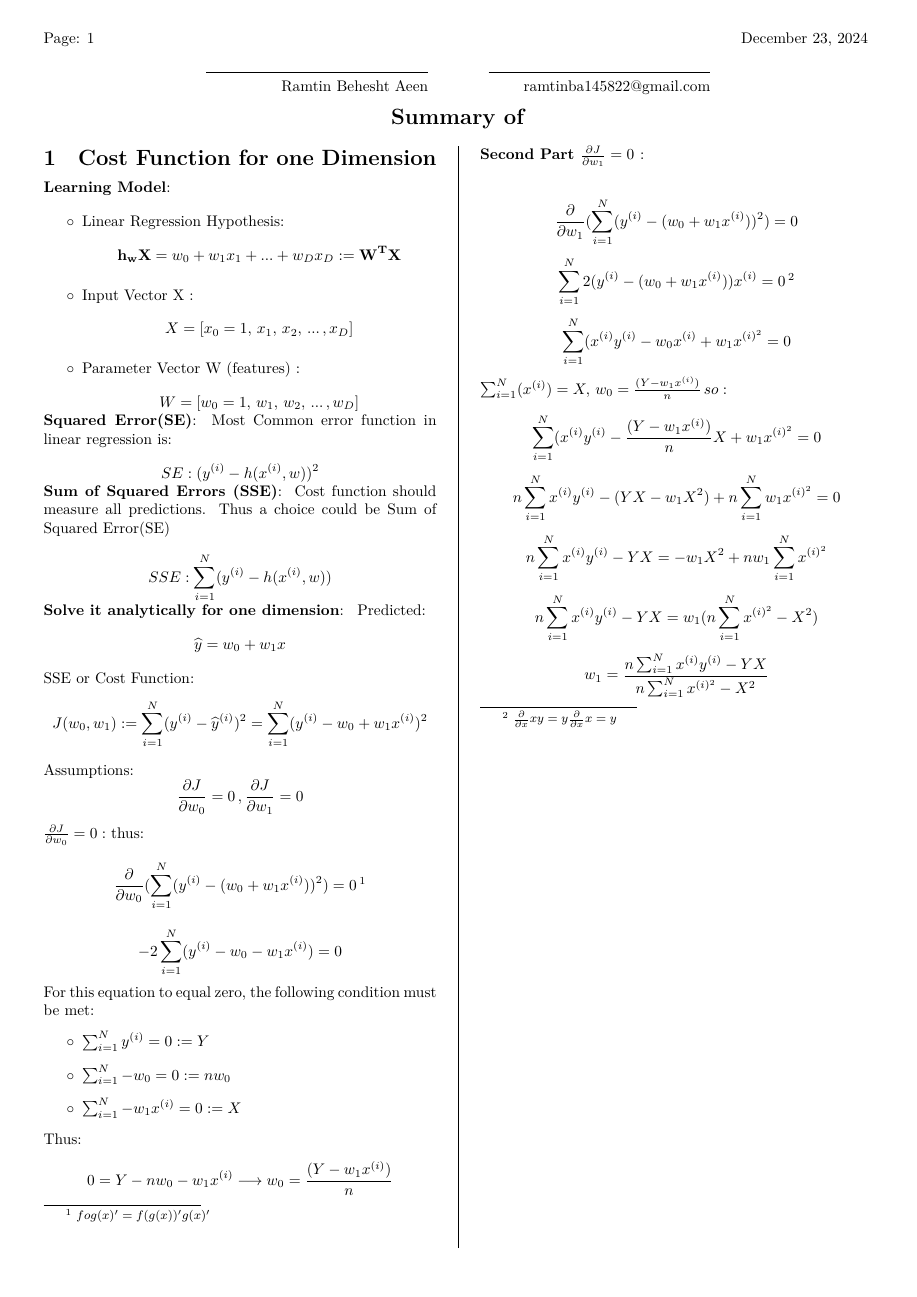
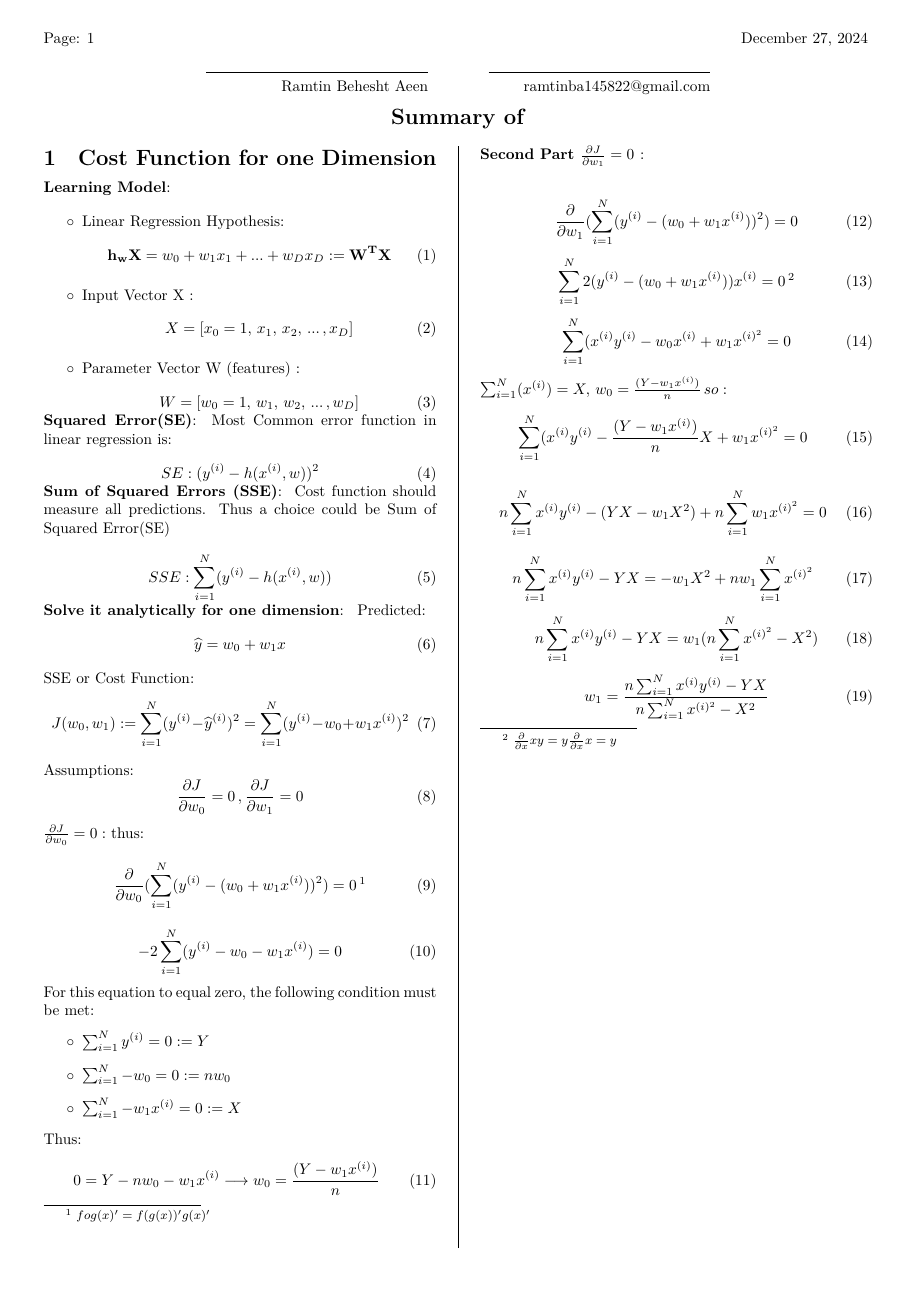
Before and after one commit to Ramtin-BeheshtAeen/intro-to-ml-code, a LaTeX document (latex_notes/supervised.tex): page 1 of 3. The pictures show the PDF file supervised.pdf that the author committed with the source.

Commit message:
{commit_message}

```diff
--- a/latex_notes/supervised.tex
+++ b/latex_notes/supervised.tex
@@ -151,37 +151,58 @@
 
 \begin{itemize}
   \item[$\circ$] Linear Regression Hypothesis:
-  $$ \mathbf{h_{w}X} = w_{0} + w_{1} x_{1} + ... + w_{D}x_{D} := \mathbf{W^{T}X}$$
+  \begin{equation}
+  \mathbf{h_{w}X} = w_{0} + w_{1} x_{1} + ... + w_{D}x_{D} := \mathbf{W^{T}X}
+  \end{equation}
   \item[$\circ$] Input Vector X :
-  $$ X= [x_{0}=1, \, x_{1}, \, x_{2}, \, ... \, ,x_{D}] $$
+  \begin{equation}
+  X= [x_{0}=1, \, x_{1}, \, x_{2}, \, ... \, ,x_{D}]
+  \end{equation}
   \item[$\circ$] Parameter Vector W (features) :
-  $$ W= [w_{0}=1, \, w_{1}, \, w_{2}, \, ... \, ,w_{D}] $$
+  \begin{equation}
+  W= [w_{0}=1, \, w_{1}, \, w_{2}, \, ... \, ,w_{D}]
+  \end{equation}
 \end{itemize}
 \end{cheatformula}
 
 \begin{cheatformula}[Squared Error(SE)]
 Most Common error function in linear regression is:
-$$SE: ( y^{(i)} - h(x^{(i)}, w))^{2}$$
+\begin{equation}
+SE: ( y^{(i)} - h(x^{(i)}, w))^{2}
+\end{equation}
 \end{cheatformula}
+
 
 
 \begin{cheatformula}[Sum of Squared Errors (SSE)]
 Cost function should measure all predictions. Thus a choice could be Sum of Squared Error(SE)
-$$ SSE: \sum_{i=1}^{N}(y^{(i)} - h(x^{(i)}, w) ) $$
+\begin{equation}
+SSE: \sum_{i=1}^{N}(y^{(i)} - h(x^{(i)}, w) )
+\end{equation}
 \end{cheatformula}
 
 \begin{cheatformula}[Solve it analytically for one dimension]
 Predicted:
-$$  \widehat{y} = w_{0} + w_{1}x $$
+\begin{equation}
+\widehat{y} = w_{0} + w_{1}x
+\end{equation}
 SSE or Cost Function:
-$$ J(w_{0}, w_{1}) := \sum_{i=1}^{N}(y^{(i)} - \widehat{y}^{(i)})^{2} = \sum_{i=1}^{N}(y^{(i)} -  w_{0} + w_{1}x^{(i)})^{2} $$
+\begin{equation}
+J(w_{0}, w_{1}) := \sum_{i=1}^{N}(y^{(i)} - \widehat{y}^{(i)})^{2} = \sum_{i=1}^{N}(y^{(i)} -  w_{0} + w_{1}x^{(i)})^{2}
+\end{equation}
 Assumptions:
-$$\frac{\partial J}{\partial w_{0}} = 0 \,, \frac{\partial J}{\partial w_{1}} = 0$$
+\begin{equation}
+\frac{\partial J}{\partial w_{0}} = 0 \,, \frac{\partial J}{\partial w_{1}} = 0
+\end{equation}
 $\frac{\partial J}{\partial w_{0}} = 0:$ thus:
- $$ \frac{\partial }{\partial w_{0}}  ( \sum_{i=1}^{N}(y^{(i)} -  (w_{0} + w_{1}x^{(i)}))^{2}) = 0  \, \footnotemark $$
+\begin{equation}
+\frac{\partial }{\partial w_{0}}  ( \sum_{i=1}^{N}(y^{(i)} -  (w_{0} + w_{1}x^{(i)}))^{2}) = 0  \, \footnotemark
+\end{equation}
 
- $$ -2 \sum_{i=1}^{N}(y^{(i)} -  w_{0} - w_{1}x^{(i)}) = 0 $$
- \footnotetext{\textsuperscript{\thefootnote} $fog(x)' = f(g(x))' g(x)'$}
+\begin{equation}
+-2 \sum_{i=1}^{N}(y^{(i)} -  w_{0} - w_{1}x^{(i)}) = 0
+\end{equation}
+\footnotetext{\textsuperscript{\thefootnote} $fog(x)' = f(g(x))' g(x)'$}
 
 For this equation to equal zero, the following condition must be met:
 \begin{itemize}
@@ -190,29 +211,47 @@ For this equation to equal zero, the following condition must be met:
 \item[$\circ$] $\sum_{i=1}^{N}-w_{1}x^{(i)}  = 0 := X $
 \end{itemize}
 Thus:
-$$ 0 = Y - n w_{0} -w_{1}x^{(i)} \longrightarrow  w_{0} = \frac{(Y -w_{1}x^{(i)})}{n} $$
+\begin{equation}
+0 = Y - n w_{0} -w_{1}x^{(i)} \longrightarrow  w_{0} = \frac{(Y -w_{1}x^{(i)})}{n}
+\end{equation}
 \end{cheatformula}
 
 
 \begin{cheatformula}[Second Part $\frac{\partial J}{\partial w_{1}} = 0$ ]\\
 
-$$ \frac{\partial }{\partial w_{1}}  ( \sum_{i=1}^{N}(y^{(i)} -  (w_{0} + w_{1}x^{(i)}))^{2}) = 0   $$
+\begin{equation}
+\frac{\partial }{\partial w_{1}}  ( \sum_{i=1}^{N}(y^{(i)} -  (w_{0} + w_{1}x^{(i)}))^{2}) = 0
+\end{equation}
 
-$$  \sum_{i=1}^{N} 2(y^{(i)} -  (w_{0} + w_{1}x^{(i)})) x^{(i)} = 0  \, \footnotemark $$
+\begin{equation}
+\sum_{i=1}^{N} 2(y^{(i)} -  (w_{0} + w_{1}x^{(i)})) x^{(i)} = 0  \, \footnotemark
+\end{equation}
 
-$$  \sum_{i=1}^{N} (x^{(i)}y^{(i)} - w_{0}x^{(i)} + w_{1}x^{(i)^{2}} = 0 $$
+\begin{equation}
+\sum_{i=1}^{N} (x^{(i)}y^{(i)} - w_{0}x^{(i)} + w_{1}x^{(i)^{2}} = 0
+\end{equation}
 
 $ \sum_{i=1}^{N} (x^{(i)})=X   ,\,  w_{0} = \frac{(Y -w_{1}x^{(i)})}{n} \, so: $
 
-$$  \sum_{i=1}^{N} (x^{(i)}y^{(i)} - \frac{(Y -w_{1}x^{(i)})}{n} X  + w_{1}x^{(i)^{2}} = 0 $$
+\begin{equation}
+\sum_{i=1}^{N} (x^{(i)}y^{(i)} - \frac{(Y -w_{1}x^{(i)})}{n} X  + w_{1}x^{(i)^{2}} = 0
+\end{equation}
 
-$$  n \sum_{i=1}^{N} x^{(i)}y^{(i)} - {(YX -w_{1}X^{2})}   + n\sum_{i=1}^{N}w_{1}x^{(i)^{2}} = 0 $$
+\begin{equation}
+n \sum_{i=1}^{N} x^{(i)}y^{(i)} - {(YX -w_{1}X^{2})}   + n\sum_{i=1}^{N}w_{1}x^{(i)^{2}} = 0
+\end{equation}
 
-$$  n \sum_{i=1}^{N} x^{(i)}y^{(i)} - YX=  - w_{1}X^{2}   + n w_{1}\sum_{i=1}^{N}x^{(i)^{2}}  $$
+\begin{equation}
+n \sum_{i=1}^{N} x^{(i)}y^{(i)} - YX=  - w_{1}X^{2}   + n w_{1}\sum_{i=1}^{N}x^{(i)^{2}}
+\end{equation}
 
-$$n \sum_{i=1}^{N} x^{(i)}y^{(i)} - YX = w_{1} (n \sum_{i=1}^{N}x^{(i)^{2}} - X^{2})$$
+\begin{equation}
+n \sum_{i=1}^{N} x^{(i)}y^{(i)} - YX = w_{1} (n \sum_{i=1}^{N}x^{(i)^{2}} - X^{2})
+\end{equation}
 
-$$w_{1} = \frac{n \sum_{i=1}^{N} x^{(i)}y^{(i)} - YX}{n \sum_{i=1}^{N}x^{(i)^{2}} - X^{2}}$$
+\begin{equation}
+w_{1} = \frac{n \sum_{i=1}^{N} x^{(i)}y^{(i)} - YX}{n \sum_{i=1}^{N}x^{(i)^{2}} - X^{2}}
+\end{equation}
 
  \footnotetext{\textsuperscript{\thefootnote} $ \frac{\partial}  {\partial x} xy =y \frac{\partial}  {\partial x}x =y $}
 
@@ -225,9 +264,11 @@ $$w_{1} = \frac{n \sum_{i=1}^{N} x^{(i)}y^{(i)} - YX}{n \sum_{i=1}^{N}x^{(i)^{2}
 \begin{cheatformula}[Analytical Solution for D Dimensions:]\
 In this section, the solution for D dimensions is discussed. For example, in apartment price prediction, we cannot only consider the size, but also other features like the year it was built, the number of rooms, and other property characteristics. Therefore, our x vector will contain multiple properties.
 
-$$x ^{(1)}= \begin{pmatrix}
+\begin{equation}
+x ^{(1)}= \begin{pmatrix}
  1\\ 3 \\1390 \\80
-\end{pmatrix}$$
+\end{pmatrix}
+\end{equation}
 
 For example in this three dimension, here 1 represents the intercept, 3 is the number of rooms, 1390 is the year it was built, and 80 indicates the size.
 
```
Also changed, not shown: latex_notes/supervised.pdf (added), supervised.pdf, latex_notes/supervised.tex (121 more changed lines).
